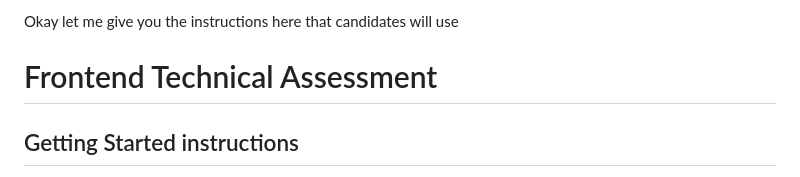
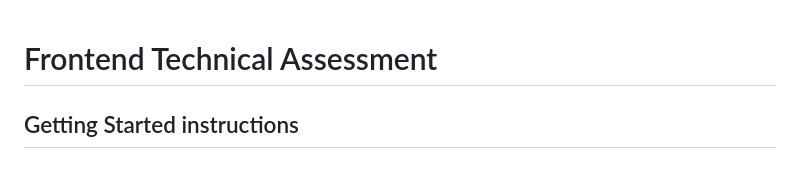
Before and after one commit to zedatgithub12/frontend-technical-assessment, a Markdown page: README.md, the part around the change. Rendered like a GitHub page.

Commit message:
Simplify README by removing instructions
Removed introductory text for clarity.

```diff
--- a/README.md
+++ b/README.md
@@ -1,4 +1,3 @@
-Okay let me give you the instructions here that candidates will use
 # Frontend Technical Assessment
 
 ## Getting Started instructions
```
